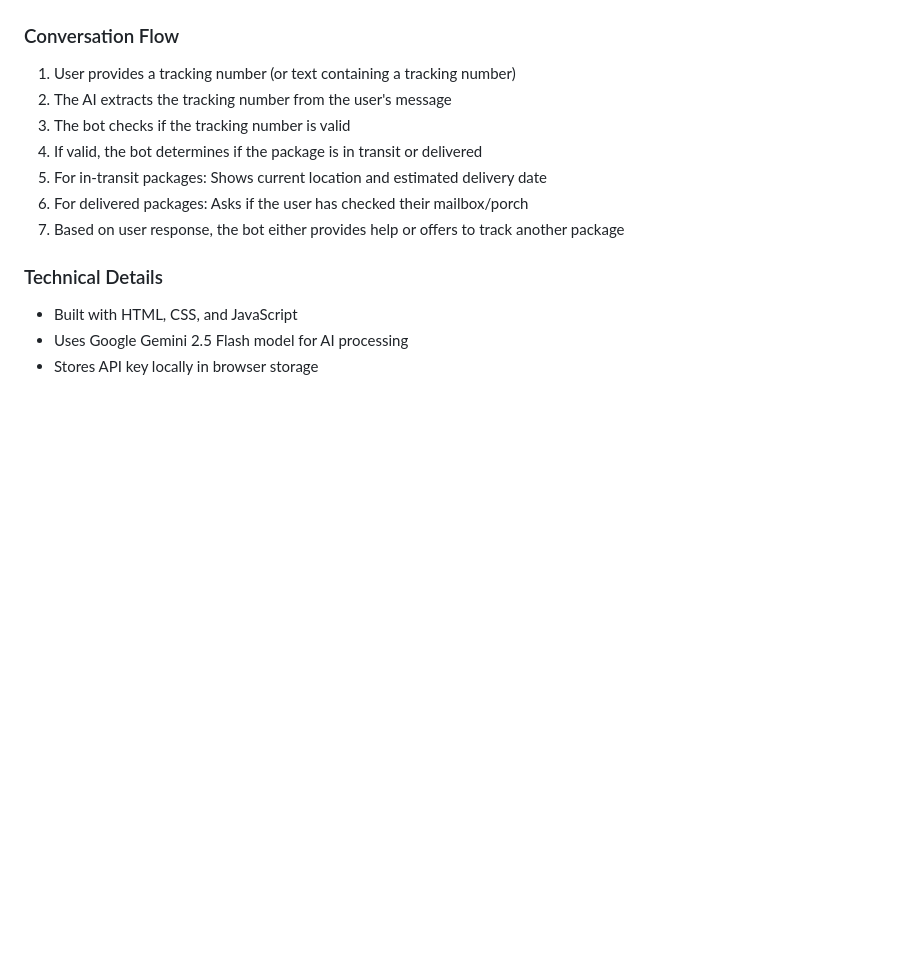
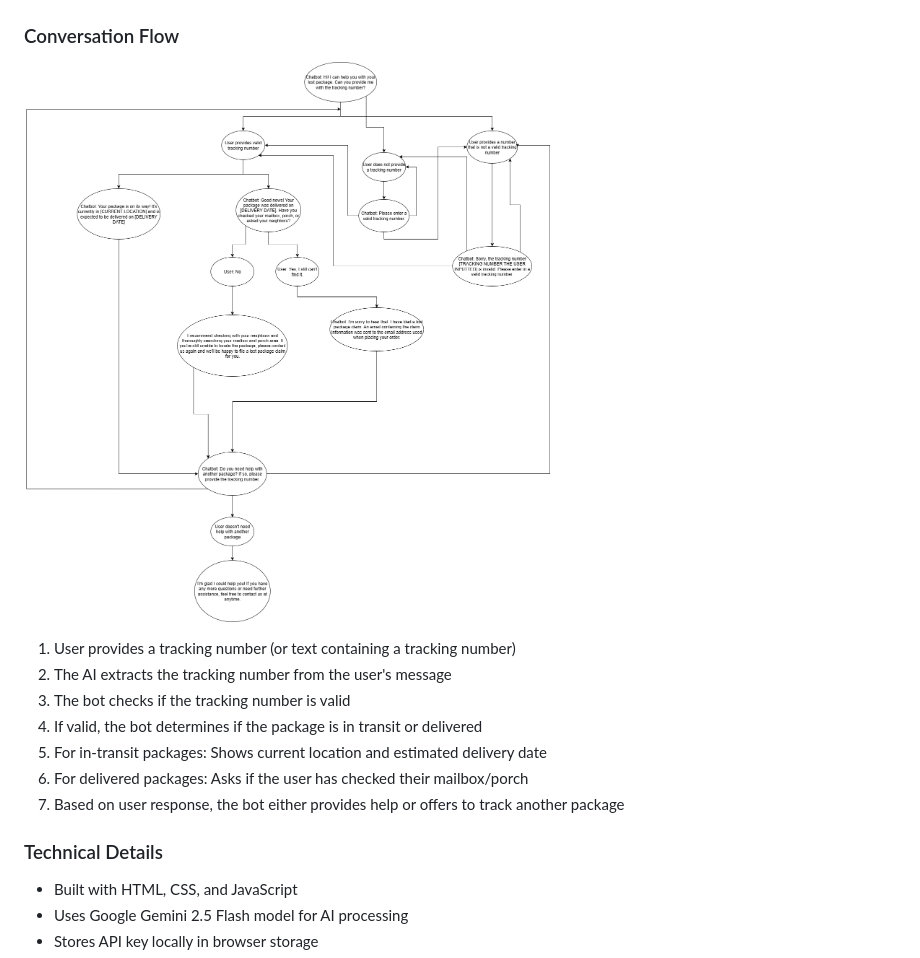
Before and after one commit to tylertran349/egain-take-home-assignment, a Markdown page: README.md, the part around the change. GitHub-like rendering; pictures changed too: conversation-decision-tree.png (added); blank space fills up the shorter version.

Commit message:
Add picture of decision tree to README

```diff
--- a/README.md
+++ b/README.md
@@ -38,6 +38,8 @@ The chatbot uses a simple approach to help users with package tracking:
 - **Intent Detection**: Uses AI to understand user responses to questions like "Have you checked your mailbox?" or "Do you need help with another package?"
 
 ### Conversation Flow
+
+![Conversation Decision Tree](conversation-decision-tree.png)
 
 1. User provides a tracking number (or text containing a tracking number)
 2. The AI extracts the tracking number from the user's message
```
